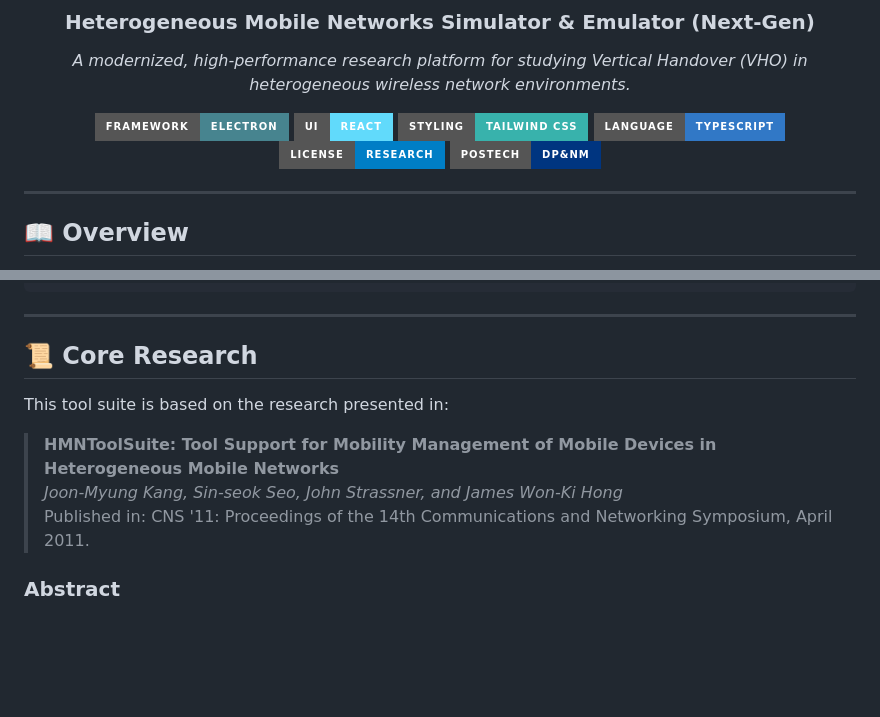
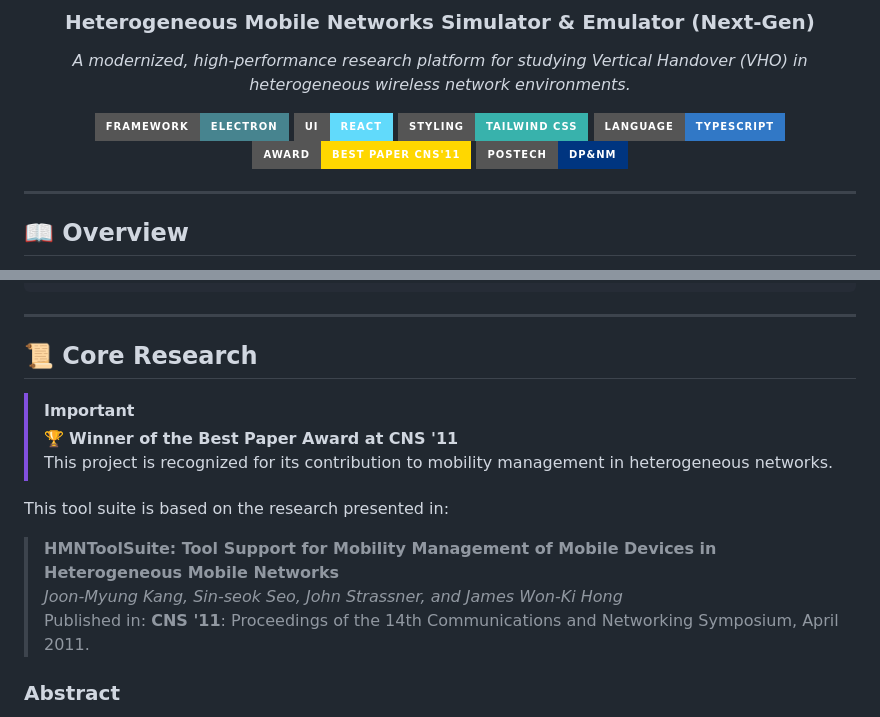
Before and after one commit to zoom-ai/HMNToolSuiteV2, a Markdown page: README.md, 2 parts joined by grey strips. Drawn GitHub-style; badges without logos; blank space fills up the shorter version.

Commit message:
docs: add Best Paper Award info to README

```diff
--- a/README.md
+++ b/README.md
@@ -10,7 +10,7 @@
 [![UI Library](https://img.shields.io/badge/UI-React-61DAFB?style=for-the-badge&logo=react&logoColor=black)](https://react.dev/)
 [![Styling](https://img.shields.io/badge/Styling-Tailwind_CSS-38B2AC?style=for-the-badge&logo=tailwind-css&logoColor=white)](https://tailwindcss.com/)
 [![Language](https://img.shields.io/badge/Language-TypeScript-3178C6?style=for-the-badge&logo=typescript&logoColor=white)](https://www.typescriptlang.org/)
-[![License](https://img.shields.io/badge/License-Research-blue?style=for-the-badge)](#)
+[![Award](https://img.shields.io/badge/Award-Best_Paper_CNS'11-FFD700?style=for-the-badge&logo=award&logoColor=black)](https://ecse.postech.ac.kr/dr-joon-myung-kang-was-awarded-the-best-paper-award-at-cns11/)
 [![POSTECH](https://img.shields.io/badge/POSTECH-DP%26NM-003580?style=for-the-badge)](http://dpnm.postech.ac.kr)
 
 </div>
@@ -102,11 +102,15 @@ npm run build:linux
 
 ## 📜 Core Research
 
+> [!IMPORTANT]
+> 🏆 **Winner of the Best Paper Award at CNS '11**
+> This project is recognized for its contribution to mobility management in heterogeneous networks.
+
 This tool suite is based on the research presented in:
 
 > **HMNToolSuite: Tool Support for Mobility Management of Mobile Devices in Heterogeneous Mobile Networks**
 > *Joon-Myung Kang, Sin-seok Seo, John Strassner, and James Won-Ki Hong*
-> Published in: CNS '11: Proceedings of the 14th Communications and Networking Symposium, April 2011.
+> Published in: **CNS '11**: Proceedings of the 14th Communications and Networking Symposium, April 2011.
 
 ### Abstract
 As mobile devices grow and networks become heterogeneous, mobility management at the application layer (Layer 7) becomes critical. Unlike traditional simulators that focus on Layer 2/3 protocols, **HMNToolSuite** focuses on handover decisions and access network selection to satisfy user demands based on context information (location, speed, cost, etc.).
```
